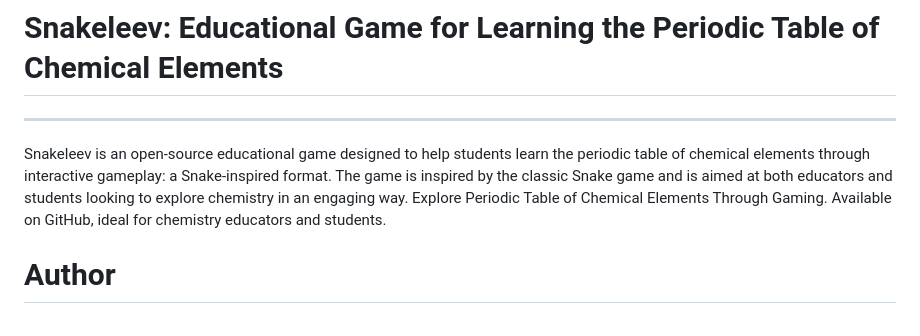
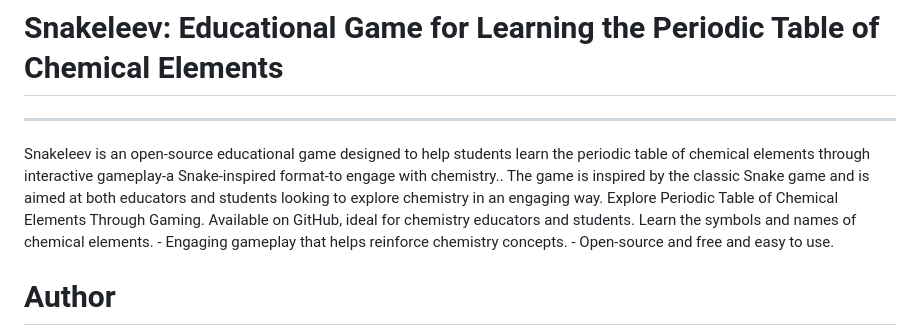
Before and after one commit to PietroGalizia/Snakeleev, a Markdown page: README.md, the part around the change. GitHub-like rendering.

```diff
--- a/README.md
+++ b/README.md
@@ -2,7 +2,8 @@
 # Snakeleev: Educational Game for Learning the Periodic Table of Chemical Elements
 *****
 
-Snakeleev is an open-source educational game designed to help students learn the periodic table of chemical elements through interactive gameplay: a Snake-inspired format. The game is inspired by the classic Snake game and is aimed at both educators and students looking to explore chemistry in an engaging way. Explore Periodic Table of Chemical Elements Through Gaming. Available on GitHub, ideal for chemistry educators and students.
+Snakeleev is an open-source educational game designed to help students learn the periodic table of chemical elements through interactive gameplay-a Snake-inspired format-to engage with chemistry.. The game is inspired by the classic Snake game and is aimed at both educators and students looking to explore chemistry in an engaging way. Explore Periodic Table of Chemical Elements Through Gaming. Available on GitHub, ideal for chemistry educators and students. Learn the symbols and names of chemical elements. - Engaging gameplay that helps reinforce chemistry concepts. - Open-source and free and easy to use.
+
 
 Author
 ======
```
